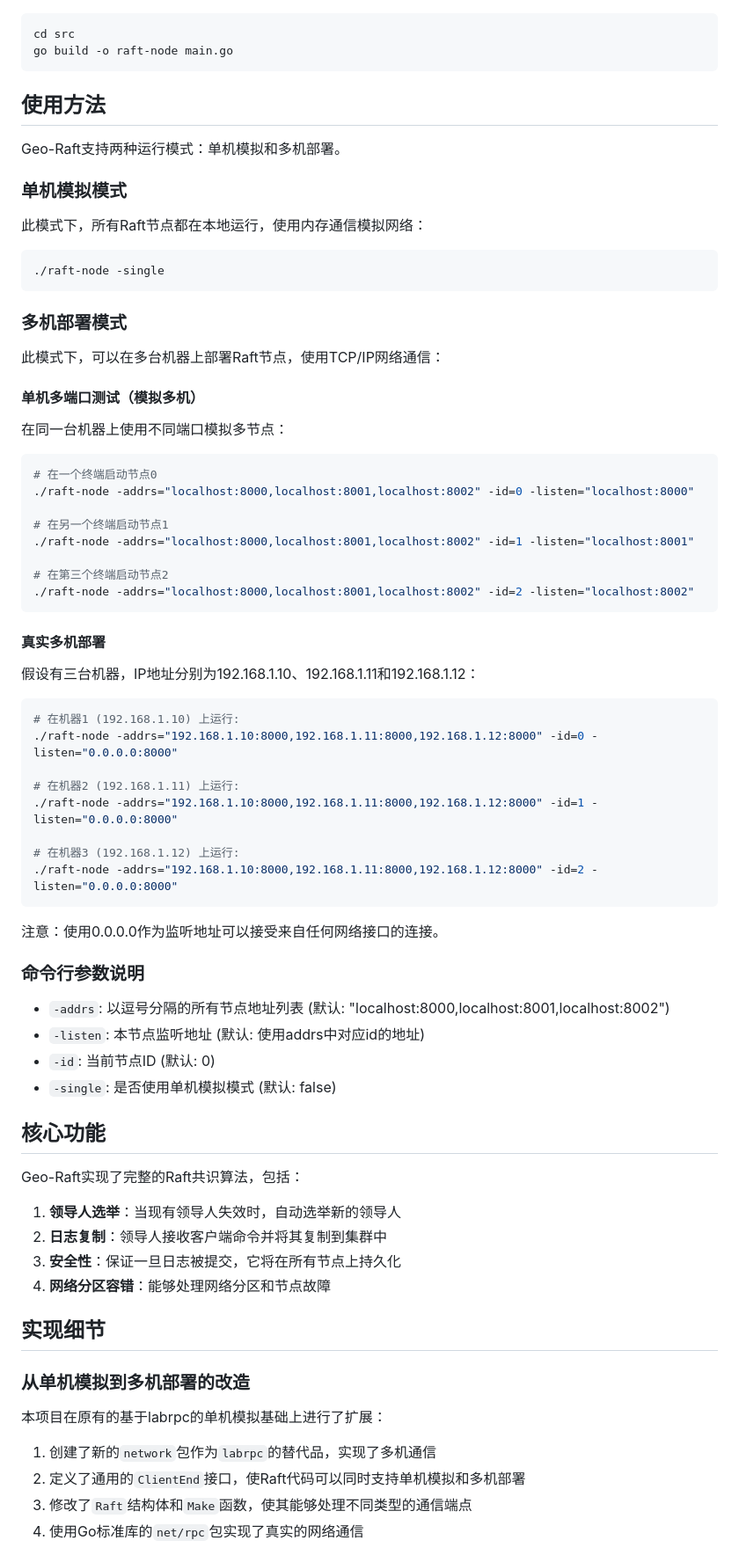
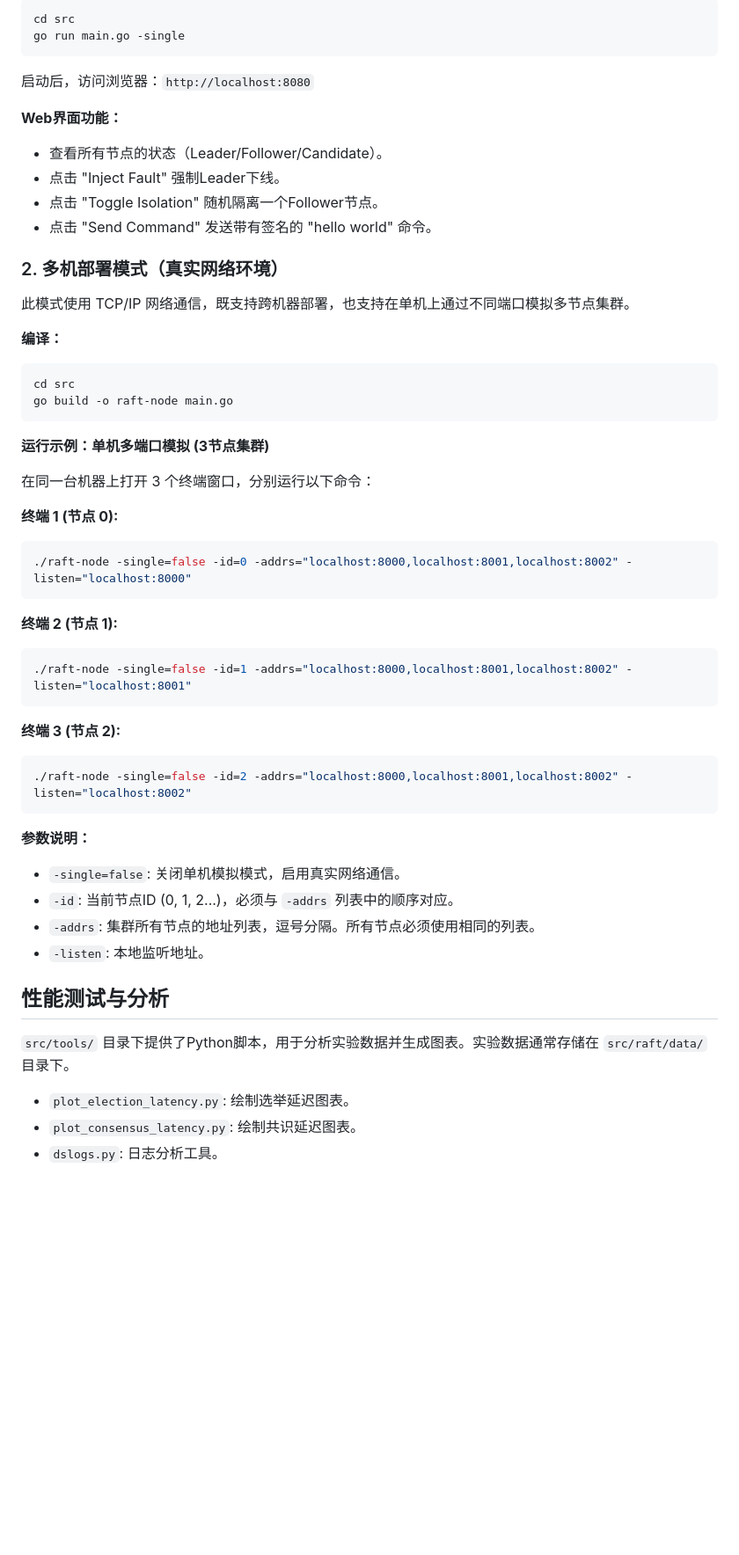
Before and after one commit to GalwayBoya/Geo-Raft---6.16------, a Markdown page: README.md, the part around one of its changes. Shown at 88% size. GitHub-like rendering; blank space fills up the shorter version.

````diff
--- a/README.md
+++ b/README.md
@@ -34,81 +64,57 @@ Geo-Raft/
 
+```bash
+cd src
+go run main.go -single
+```
+
+启动后，访问浏览器：`http://localhost:8080`
+
+**Web界面功能：**
+- 查看所有节点的状态（Leader/Follower/Candidate）。
+- 点击 "Inject Fault" 强制Leader下线。
+- 点击 "Toggle Isolation" 随机隔离一个Follower节点。
+- 点击 "Send Command" 发送带有签名的 "hello world" 命令。
+
+### 2. 多机部署模式（真实网络环境）
+
+此模式使用 TCP/IP 网络通信，既支持跨机器部署，也支持在单机上通过不同端口模拟多节点集群。
+
+**编译：**
 ```bash
 cd src
 go build -o raft-node main.go
 ```
 
-## 使用方法
+**运行示例：单机多端口模拟 (3节点集群)**
 
-Geo-Raft支持两种运行模式：单机模拟和多机部署。
+在同一台机器上打开 3 个终端窗口，分别运行以下命令：
 
-### 单机模拟模式
-
-此模式下，所有Raft节点都在本地运行，使用内存通信模拟网络：
-
+**终端 1 (节点 0):**
 ```bash
-./raft-node -single
+./raft-node -single=false -id=0 -addrs="localhost:8000,localhost:8001,localhost:8002" -listen="localhost:8000"
 ```
 
-### 多机部署模式
-
-此模式下，可以在多台机器上部署Raft节点，使用TCP/IP网络通信：
-
-#### 单机多端口测试（模拟多机）
-
-在同一台机器上使用不同端口模拟多节点：
-
+**终端 2 (节点 1):**
 ```bash
-# 在一个终端启动节点0
-./raft-node -addrs="localhost:8000,localhost:8001,localhost:8002" -id=0 -listen="localhost:8000"
-
-# 在另一个终端启动节点1
-./raft-node -addrs="localhost:8000,localhost:8001,localhost:8002" -id=1 -listen="localhost:8001"
-
-# 在第三个终端启动节点2
-./raft-node -addrs="localhost:8000,localhost:8001,localhost:8002" -id=2 -listen="localhost:8002"
+./raft-node -single=false -id=1 -addrs="localhost:8000,localhost:8001,localhost:8002" -listen="localhost:8001"
 ```
 
-#### 真实多机部署
-
-假设有三台机器，IP地址分别为192.168.1.10、192.168.1.11和192.168.1.12：
-
+**终端 3 (节点 2):**
 ```bash
-# 在机器1 (192.168.1.10) 上运行:
-./raft-node -addrs="192.168.1.10:8000,192.168.1.11:8000,192.168.1.12:8000" -id=0 -listen="0.0.0.0:8000"
-
-# 在机器2 (192.168.1.11) 上运行:
-./raft-node -addrs="192.168.1.10:8000,192.168.1.11:8000,192.168.1.12:8000" -id=1 -listen="0.0.0.0:8000"
-
-# 在机器3 (192.168.1.12) 上运行:
-./raft-node -addrs="192.168.1.10:8000,192.168.1.11:8000,192.168.1.12:8000" -id=2 -listen="0.0.0.0:8000"
+./raft-node -single=false -id=2 -addrs="localhost:8000,localhost:8001,localhost:8002" -listen="localhost:8002"
 ```
 
-注意：使用0.0.0.0作为监听地址可以接受来自任何网络接口的连接。
+**参数说明：**
+- `-single=false`: 关闭单机模拟模式，启用真实网络通信。
+- `-id`: 当前节点ID (0, 1, 2...)，必须与 `-addrs` 列表中的顺序对应。
+- `-addrs`: 集群所有节点的地址列表，逗号分隔。所有节点必须使用相同的列表。
+- `-listen`: 本地监听地址。
 
-### 命令行参数说明
+## 性能测试与分析
 
-- `-addrs`: 以逗号分隔的所有节点地址列表 (默认: "localhost:8000,localhost:8001,localhost:8002")
-- `-listen`: 本节点监听地址 (默认: 使用addrs中对应id的地址)
-- `-id`: 当前节点ID (默认: 0)
-- `-single`: 是否使用单机模拟模式 (默认: false)
+`src/tools/` 目录下提供了Python脚本，用于分析实验数据并生成图表。实验数据通常存储在 `src/raft/data/` 目录下。
 
-## 核心功能
+- `plot_election_latency.py`: 绘制选举延迟图表。
+- `plot_consensus_latency.py`: 绘制共识延迟图表。
+- `dslogs.py`: 日志分析工具。
 
-Geo-Raft实现了完整的Raft共识算法，包括：
-
-1. **领导人选举**：当现有领导人失效时，自动选举新的领导人
-2. **日志复制**：领导人接收客户端命令并将其复制到集群中
-3. **安全性**：保证一旦日志被提交，它将在所有节点上持久化
-4. **网络分区容错**：能够处理网络分区和节点故障
-
-## 实现细节
-
-### 从单机模拟到多机部署的改造
-
-本项目在原有的基于labrpc的单机模拟基础上进行了扩展：
-
-1. 创建了新的`network`包作为`labrpc`的替代品，实现了多机通信
-2. 定义了通用的`ClientEnd`接口，使Raft代码可以同时支持单机模拟和多机部署
-3. 修改了`Raft`结构体和`Make`函数，使其能够处理不同类型的通信端点
-4. 使用Go标准库的`net/rpc`包实现了真实的网络通信
-
````
Also changed, not shown: other parts of README.md (+55 -187 lines).
